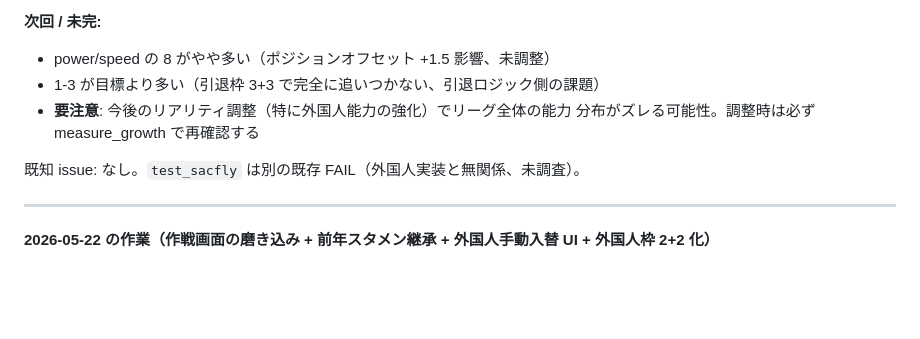
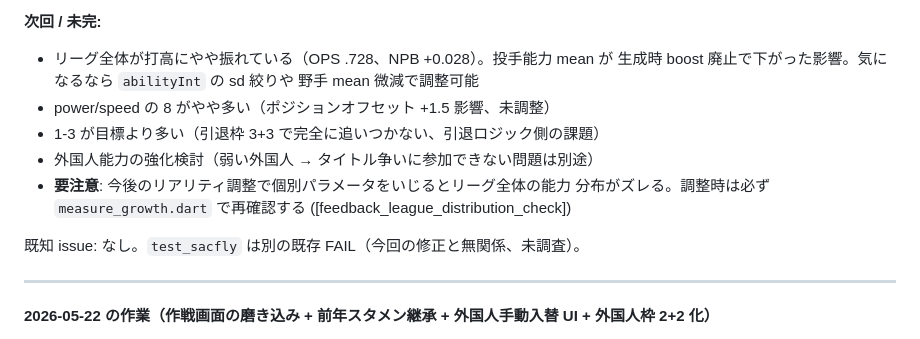
Before and after one commit to shi-takahashi/idle_baseball, a Markdown page: docs/PROGRESS.md, the part around one of its changes. GitHub-like rendering; blank space fills up the shorter version.

```diff
--- a/docs/PROGRESS.md
+++ b/docs/PROGRESS.md
@@ -30,11 +88,16 @@ test_rebuild / test_foreign_players / test_aging / test_generate すべて PASS
 
 **次回 / 未完:**
+- リーグ全体が打高にやや振れている（OPS .728、NPB +0.028）。投手能力 mean が
+  生成時 boost 廃止で下がった影響。気になるなら `abilityInt` の sd 絞りや
+  野手 mean 微減で調整可能
 - power/speed の 8 がやや多い（ポジションオフセット +1.5 影響、未調整）
 - 1-3 が目標より多い（引退枠 3+3 で完全に追いつかない、引退ロジック側の課題）
-- **要注意**: 今後のリアリティ調整（特に外国人能力の強化）でリーグ全体の能力
-  分布がズレる可能性。調整時は必ず measure_growth で再確認する
+- 外国人能力の強化検討（弱い外国人 → タイトル争いに参加できない問題は別途）
+- **要注意**: 今後のリアリティ調整で個別パラメータをいじるとリーグ全体の能力
+  分布がズレる。調整時は必ず `measure_growth.dart` で再確認する
+  ([feedback_league_distribution_check])
 
-既知 issue: なし。`test_sacfly` は別の既存 FAIL（外国人実装と無関係、未調査）。
+既知 issue: なし。`test_sacfly` は別の既存 FAIL（今回の修正と無関係、未調査）。
 
 ---
 
```
Also changed, not shown: other parts of docs/PROGRESS.md (+77 -19 lines).
